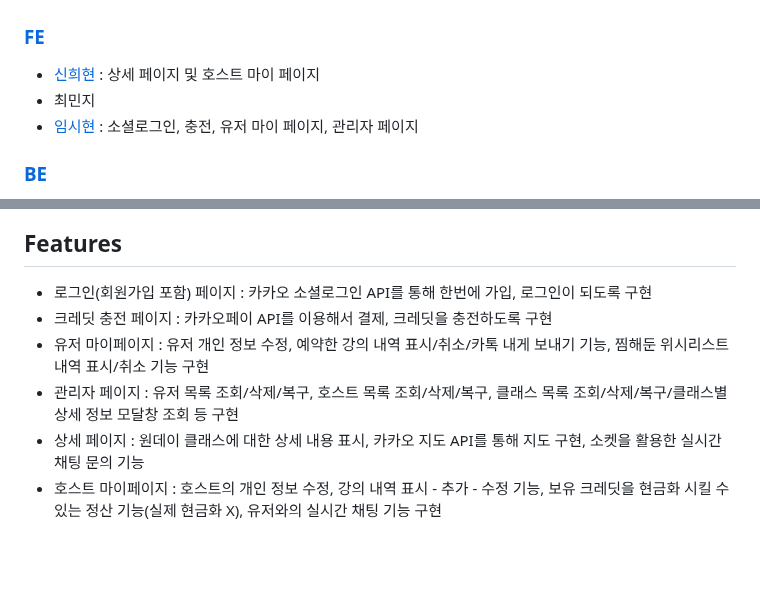
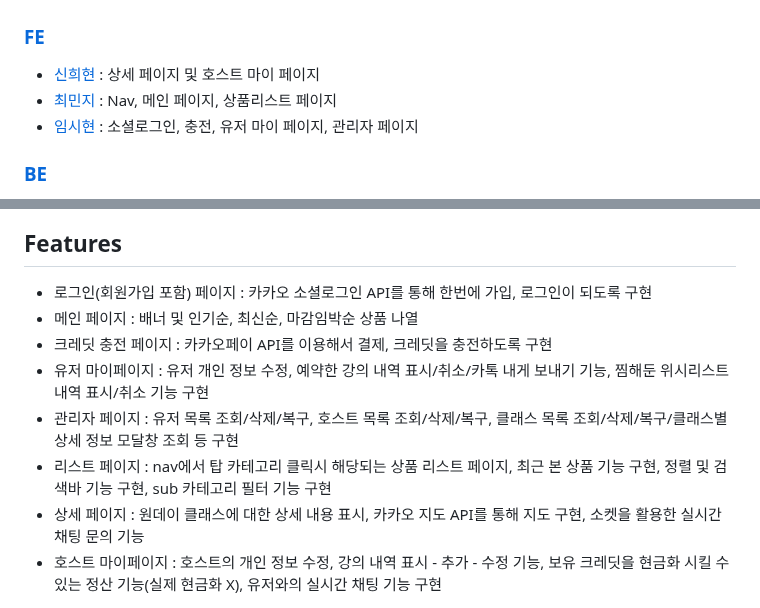
Before and after one commit to wecode-bootcamp-korea/50-2nd-mayf-frontend, a Markdown page: README.md, 2 parts joined by grey strips. Drawn GitHub-style; blank space fills up the shorter version.

```diff
--- a/README.md
+++ b/README.md
@@ -9,7 +9,7 @@
 ## Contributors
 ### [FE](https://github.com/wecode-bootcamp-korea/50-3rd-mayfly-frontend)
 - [신희현](http://github.com/hxxhyun) : 상세 페이지 및 호스트 마이 페이지
-- 최민지
+- [최민지](http://github.com/fullminji) : Nav, 메인 페이지, 상품리스트 페이지
 - [임시현](http://github.com/jsm00929) : 소셜로그인, 충전, 유저 마이 페이지, 관리자 페이지
 
 ### [BE](https://github.com/wecode-bootcamp-korea/50-3rd-mayfly-backend)
@@ -30,9 +30,11 @@
 
 ## Features
 - 로그인(회원가입 포함) 페이지 : 카카오 소셜로그인 API를 통해 한번에 가입, 로그인이 되도록 구현
+- 메인 페이지 : 배너 및 인기순, 최신순, 마감임박순 상품 나열
 - 크레딧 충전 페이지 : 카카오페이 API를 이용해서 결제, 크레딧을 충전하도록 구현
 - 유저 마이페이지 : 유저 개인 정보 수정, 예약한 강의 내역 표시/취소/카톡 내게 보내기 기능, 찜해둔 위시리스트 내역 표시/취소 기능 구현
 - 관리자 페이지 : 유저 목록 조회/삭제/복구, 호스트 목록 조회/삭제/복구, 클래스 목록 조회/삭제/복구/클래스별 상세 정보 모달창 조회 등 구현
+- 리스트 페이지 : nav에서 탑 카테고리 클릭시 해당되는 상품 리스트 페이지, 최근 본 상품 기능 구현, 정렬 및 검색바 기능 구현, sub 카테고리 필터 기능 구현
 - 상세 페이지 : 원데이 클래스에 대한 상세 내용 표시, 카카오 지도 API를 통해 지도 구현, 소켓을 활용한 실시간 채팅 문의 기능
 - 호스트 마이페이지 : 호스트의 개인 정보 수정, 강의 내역 표시 - 추가 - 수정 기능, 보유 크레딧을 현금화 시킬 수 있는 정산 기능(실제 현금화 X), 유저와의 실시간 채팅 기능 구현
 
```
